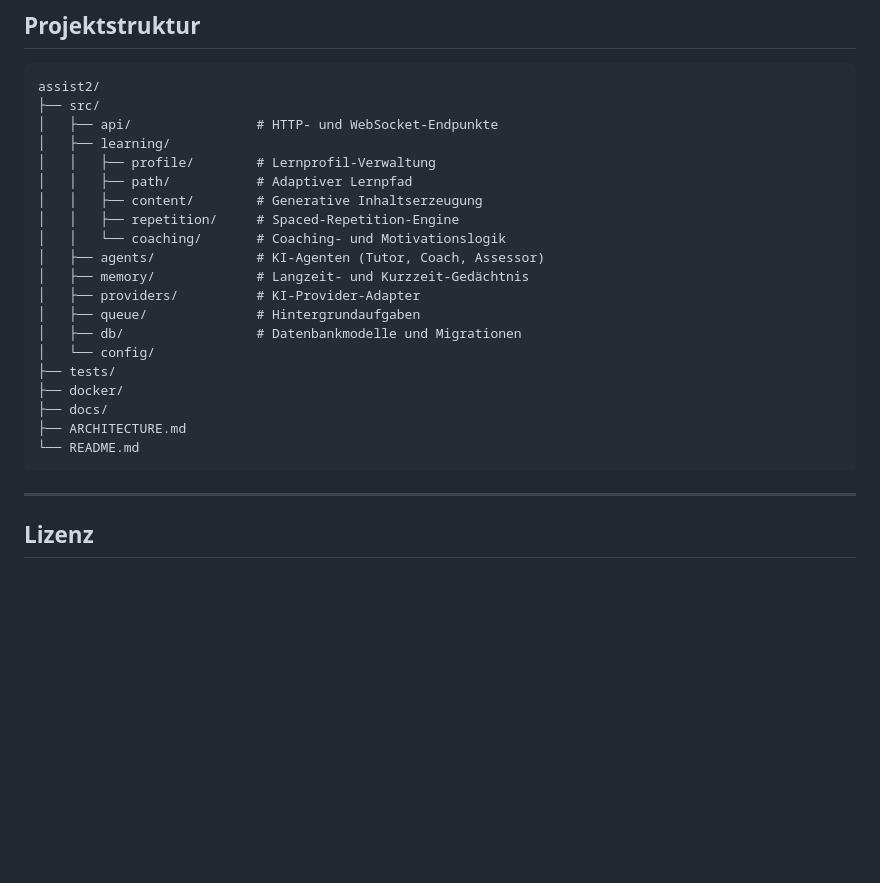
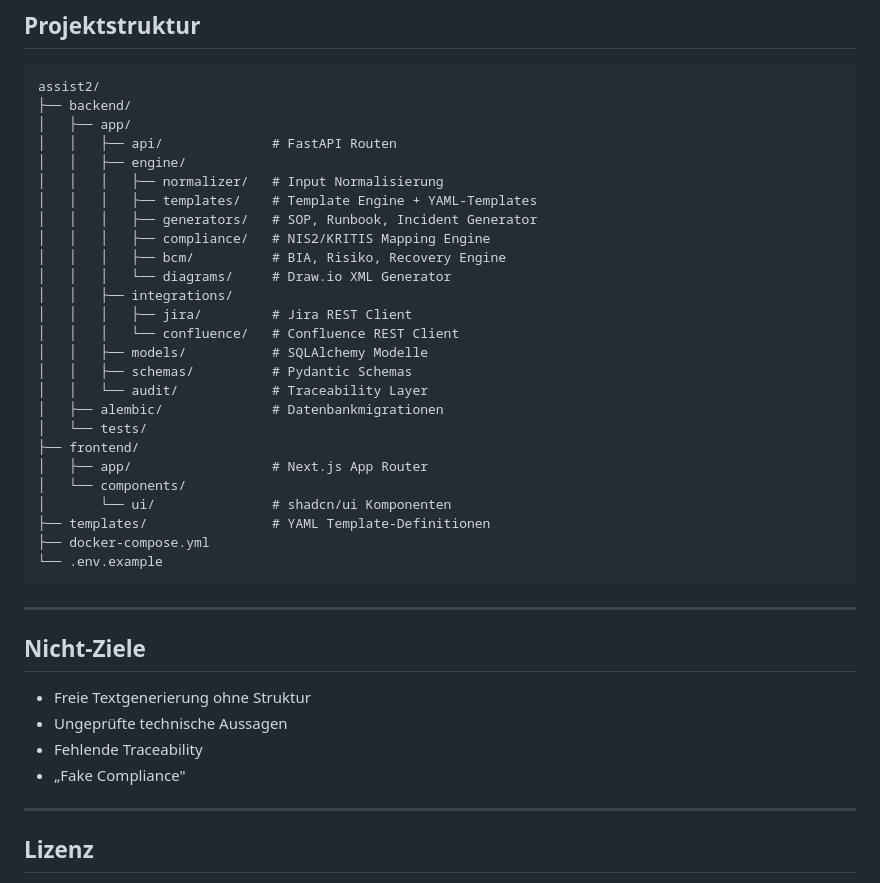
Before and after one commit to fichtlandsachs/assist2, a Markdown page: README.md, the part around one of its changes. Drawn GitHub-style; blank space fills up the shorter version.

````diff
--- a/README.md
+++ b/README.md
@@ -118,26 +154,41 @@ npm run dev
 
 ```
 assist2/
-├── src/
-│   ├── api/                # HTTP- und WebSocket-Endpunkte
-│   ├── learning/
-│   │   ├── profile/        # Lernprofil-Verwaltung
-│   │   ├── path/           # Adaptiver Lernpfad
-│   │   ├── content/        # Generative Inhaltserzeugung
-│   │   ├── repetition/     # Spaced-Repetition-Engine
-│   │   └── coaching/       # Coaching- und Motivationslogik
-│   ├── agents/             # KI-Agenten (Tutor, Coach, Assessor)
-│   ├── memory/             # Langzeit- und Kurzzeit-Gedächtnis
-│   ├── providers/          # KI-Provider-Adapter
-│   ├── queue/              # Hintergrundaufgaben
-│   ├── db/                 # Datenbankmodelle und Migrationen
-│   └── config/
-├── tests/
-├── docker/
-├── docs/
-├── ARCHITECTURE.md
-└── README.md
+├── backend/
+│   ├── app/
+│   │   ├── api/              # FastAPI Routen
+│   │   ├── engine/
+│   │   │   ├── normalizer/   # Input Normalisierung
+│   │   │   ├── templates/    # Template Engine + YAML-Templates
+│   │   │   ├── generators/   # SOP, Runbook, Incident Generator
+│   │   │   ├── compliance/   # NIS2/KRITIS Mapping Engine
+│   │   │   ├── bcm/          # BIA, Risiko, Recovery Engine
+│   │   │   └── diagrams/     # Draw.io XML Generator
+│   │   ├── integrations/
+│   │   │   ├── jira/         # Jira REST Client
+│   │   │   └── confluence/   # Confluence REST Client
+│   │   ├── models/           # SQLAlchemy Modelle
+│   │   ├── schemas/          # Pydantic Schemas
+│   │   └── audit/            # Traceability Layer
+│   ├── alembic/              # Datenbankmigrationen
+│   └── tests/
+├── frontend/
+│   ├── app/                  # Next.js App Router
+│   └── components/
+│       └── ui/               # shadcn/ui Komponenten
+├── templates/                # YAML Template-Definitionen
+├── docker-compose.yml
+└── .env.example
 ```
+
+---
+
+## Nicht-Ziele
+
+- Freie Textgenerierung ohne Struktur
+- Ungeprüfte technische Aussagen
+- Fehlende Traceability
+- „Fake Compliance"
 
 ---
 
````
Also changed, not shown: other parts of README.md (+106 -70 lines).
